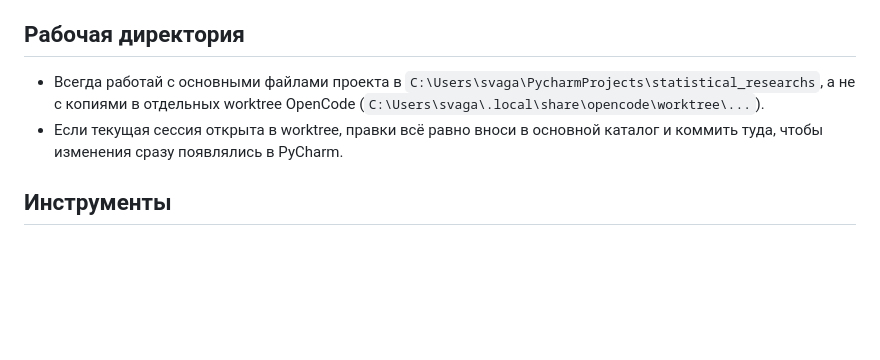
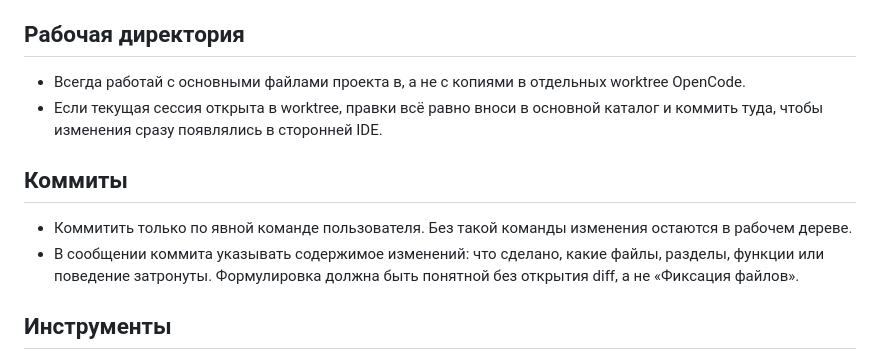
Before and after one commit to Nemo121007/statistical_researchs, a Markdown page: AGENTS.md, the part around the change. GitHub-like rendering; blank space fills up the shorter version.

Commit message:
Настройка агентов

```diff
--- a/AGENTS.md
+++ b/AGENTS.md
@@ -5,13 +5,15 @@
 
 ## Рабочая директория
 
-- Всегда работай с основными файлами проекта в
-  `C:\Users\svaga\PycharmProjects\statistical_researchs`, а не с копиями
-  в отдельных worktree OpenCode
-  (`C:\Users\svaga\.local\share\opencode\worktree\...`).
-- Если текущая сессия открыта в worktree, правки всё равно вноси
-  в основной каталог и коммить туда, чтобы изменения сразу появлялись
-  в PyCharm.
+- Всегда работай с основными файлами проекта в, а не с копиями в отдельных worktree OpenCode.
+- Если текущая сессия открыта в worktree, правки всё равно вноси в основной каталог и коммить туда, чтобы изменения сразу появлялись в сторонней IDE.
+
+## Коммиты
+
+- Коммитить только по явной команде пользователя. Без такой команды изменения остаются в рабочем дереве.
+- В сообщении коммита указывать содержимое изменений: что сделано, какие файлы,
+  разделы, функции или поведение затронуты. Формулировка должна быть
+  понятной без открытия diff, а не «Фиксация файлов».
 
 ## Инструменты
 
```
